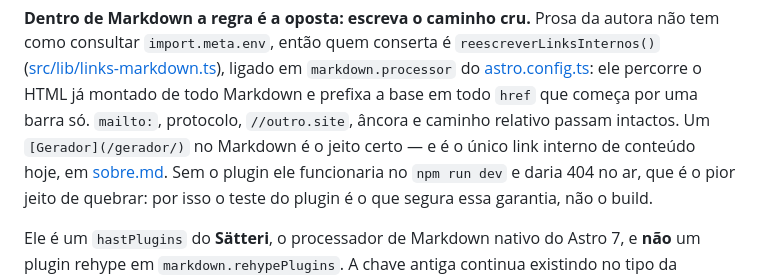
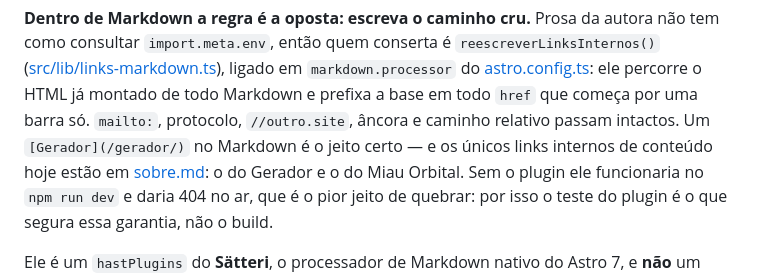
Before and after one commit to jcraice/projetopolaris, a Markdown page: CLAUDE.md, the part around the change. Drawn GitHub-style.

Commit message:
Menciona o Miau Orbital na Sobre
Co-Authored-By: Claude Opus 5.5 <noreply@anthropic.com>

```diff
--- a/CLAUDE.md
+++ b/CLAUDE.md
@@ -766,8 +766,9 @@ autora não tem como consultar `import.meta.env`, então quem conserta é
 já montado de todo Markdown e prefixa a base em todo `href` que começa por uma
 barra só. `mailto:`, protocolo, `//outro.site`, âncora e caminho relativo
 passam intactos. Um
-`[Gerador](/gerador/)` no Markdown é o jeito certo — e é o único link interno de
-conteúdo hoje, em [sobre.md](src/content/paginas/sobre.md). Sem o plugin ele
+`[Gerador](/gerador/)` no Markdown é o jeito certo — e os únicos links internos
+de conteúdo hoje estão em [sobre.md](src/content/paginas/sobre.md): o do
+Gerador e o do Miau Orbital. Sem o plugin ele
 funcionaria no `npm run dev` e daria 404 no ar, que é o pior jeito de quebrar:
 por isso o teste do plugin é o que segura essa garantia, não o build.
 
```
Also changed, not shown: 1 other file.
